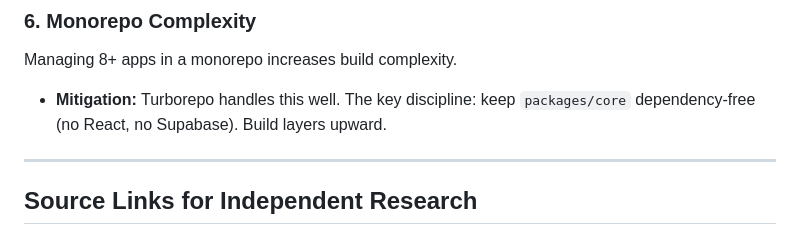
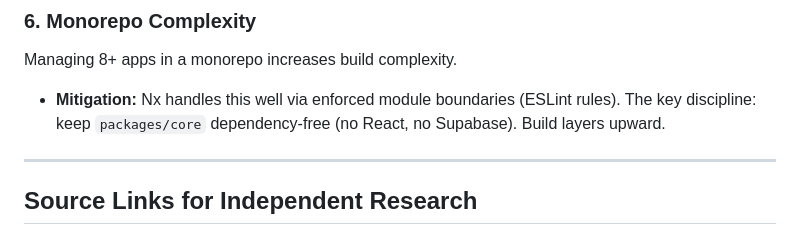
Before and after one commit to krishx02/PomoFocus, a Markdown page: research/04-stack-recommendations.md, the part around the change. Rendered like a GitHub page.

Commit message:
research: fix stray Turborepo reference in 04
Co-Authored-By: Claude Sonnet 4.6 <noreply@anthropic.com>

```diff
--- a/research/04-stack-recommendations.md
+++ b/research/04-stack-recommendations.md
@@ -774,7 +774,7 @@ Safari does not support Web Bluetooth (by design — Apple prefers native apps f
 
 ### 6. Monorepo Complexity
 Managing 8+ apps in a monorepo increases build complexity.
-- **Mitigation:** Turborepo handles this well. The key discipline: keep `packages/core` dependency-free (no React, no Supabase). Build layers upward.
+- **Mitigation:** Nx handles this well via enforced module boundaries (ESLint rules). The key discipline: keep `packages/core` dependency-free (no React, no Supabase). Build layers upward.
 
 ---
 
```
